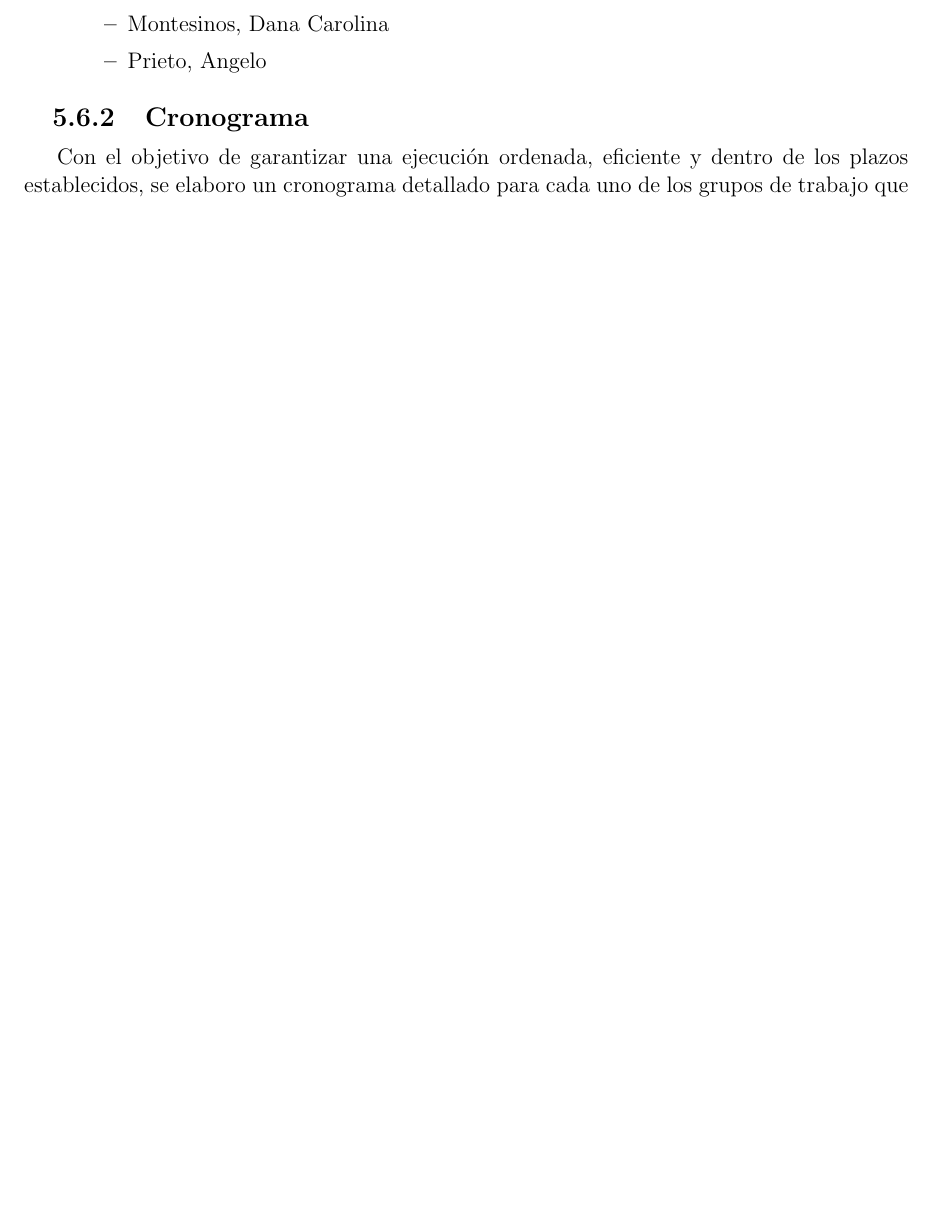
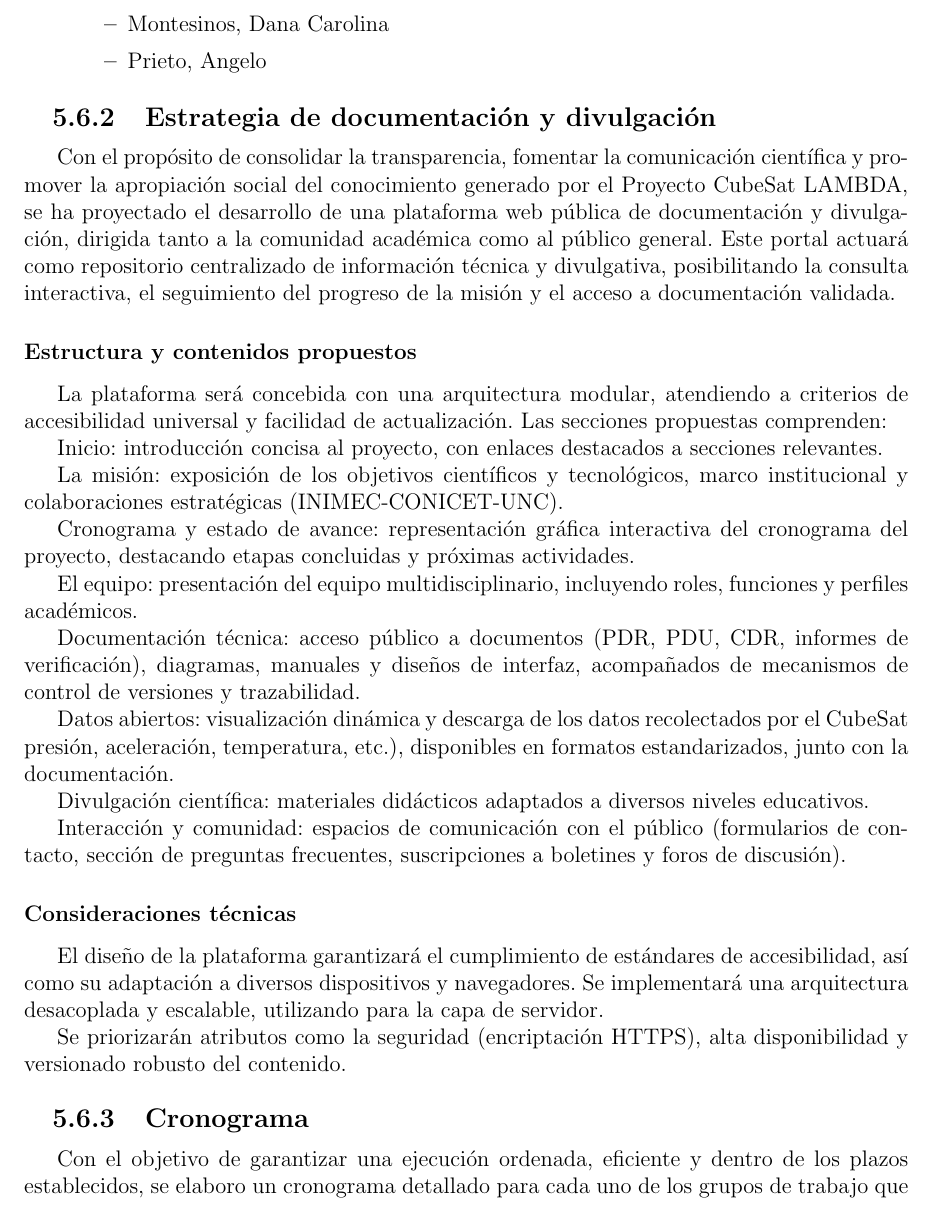
Before and after one commit to CubeSat-UTN/Docs, a LaTeX thesis (PDR/main.tex, which reads PDR/chapter/5-mision.tex): part of page 37 of 48 before the commit and part of page 37 of 49 after it, cut so that both start at the same text, the shorter picture padded with empty space. Compiled offline with pdfLaTeX.

Commit message:
agrega Estrategia de documentación y divulgación

```diff
--- a/PDR/chapter/5-mision.tex
+++ b/PDR/chapter/5-mision.tex
@@ -1094,6 +1094,54 @@ durante el proceso de ingeniera del CubeSat.
           \end{itemize}
       \end{itemize}
 
+  \subsection{Estrategia de documentación y divulgación}
+
+    Con el propósito de consolidar la transparencia, fomentar la comunicación científica y
+    promover la apropiación social del conocimiento generado por el Proyecto CubeSat LAMBDA, se ha
+    proyectado el desarrollo de una plataforma web pública de documentación y divulgación, dirigida
+    tanto a la comunidad académica como al público general. Este portal actuará como repositorio
+    centralizado de información técnica y divulgativa, posibilitando la consulta interactiva, el
+    seguimiento del progreso de la misión y el acceso a documentación validada.
+
+    \subsubsection{Estructura y contenidos propuestos}
+
+    La plataforma será concebida con una arquitectura modular, atendiendo a criterios de
+    accesibilidad universal y facilidad de actualización. Las secciones propuestas
+    comprenden:
+
+    Inicio: introducción concisa al proyecto, con enlaces destacados a secciones relevantes.
+
+    La misión: exposición de los objetivos científicos y tecnológicos, marco institucional y
+    colaboraciones estratégicas (INIMEC-CONICET-UNC).
+
+    Cronograma y estado de avance: representación gráfica interactiva del cronograma del proyecto,
+    destacando etapas concluidas y próximas actividades.
+
+    El equipo: presentación del equipo multidisciplinario, incluyendo roles, funciones y perfiles
+    académicos.
+
+    Documentación técnica: acceso público a documentos (PDR, PDU, CDR, informes de verificación),
+    diagramas, manuales y diseños de interfaz, acompañados de mecanismos de control de versiones y trazabilidad.
+
+    Datos abiertos: visualización dinámica y descarga de los datos recolectados por el CubeSat
+    presión, aceleración, temperatura, etc.), disponibles en formatos estandarizados, junto con la
+    documentación.
+
+    Divulgación científica: materiales didácticos adaptados a diversos niveles
+    educativos.
+
+    Interacción y comunidad: espacios de comunicación con el público (formularios de contacto,
+    sección de preguntas frecuentes, suscripciones a boletines y foros de discusión).
+
+      \subsubsection{Consideraciones técnicas}
+
+    El diseño de la plataforma garantizará el cumplimiento de estándares de accesibilidad, así como
+    su adaptación a diversos dispositivos y navegadores. Se implementará una arquitectura desacoplada
+    y escalable, utilizando para la capa de servidor.
+
+    Se priorizarán atributos como la seguridad (encriptación HTTPS), alta disponibilidad y versionado
+    robusto del contenido.
+
 
   \subsection{Cronograma}
     Con el objetivo de garantizar una ejecución ordenada, eficiente y dentro de los plazos
```
